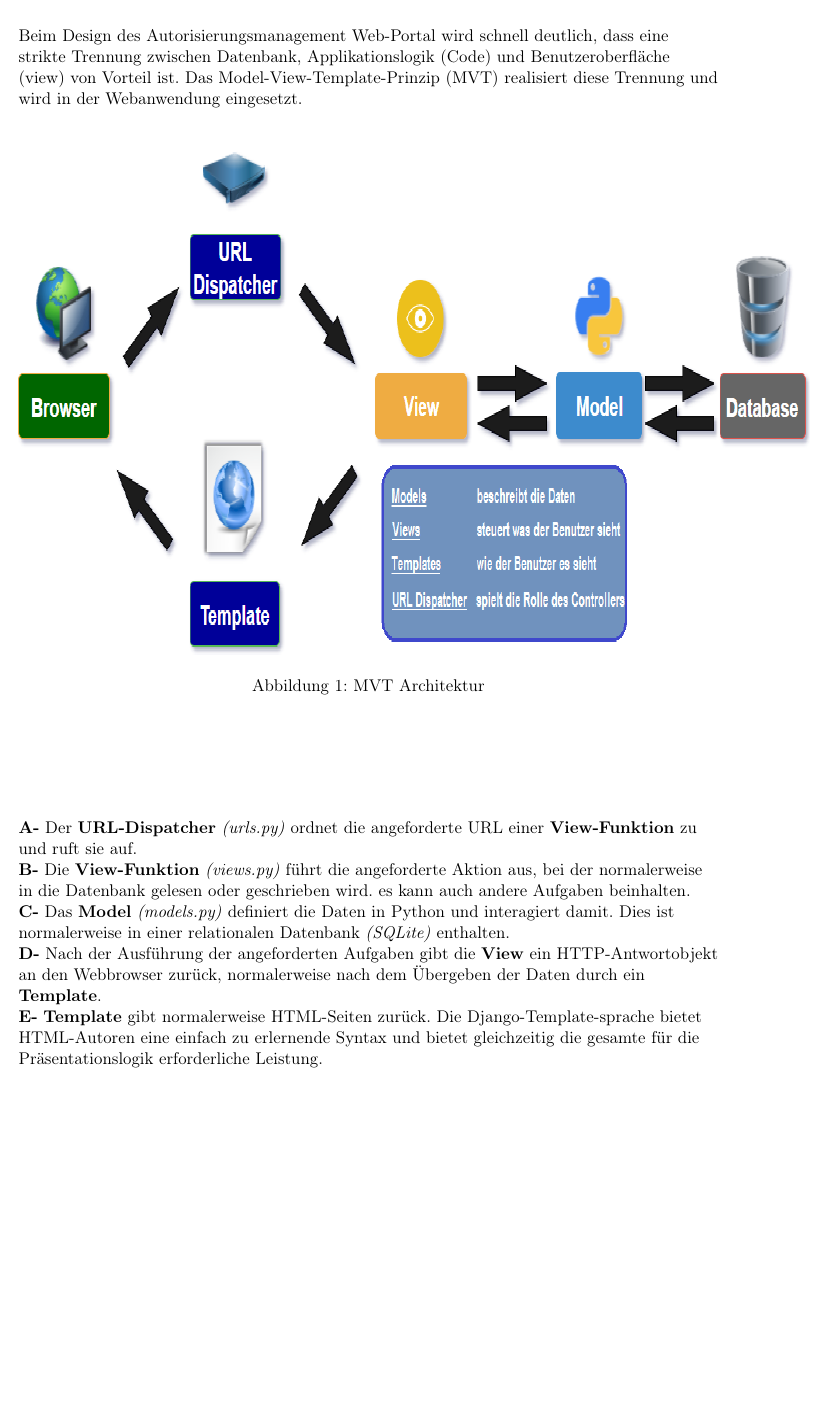
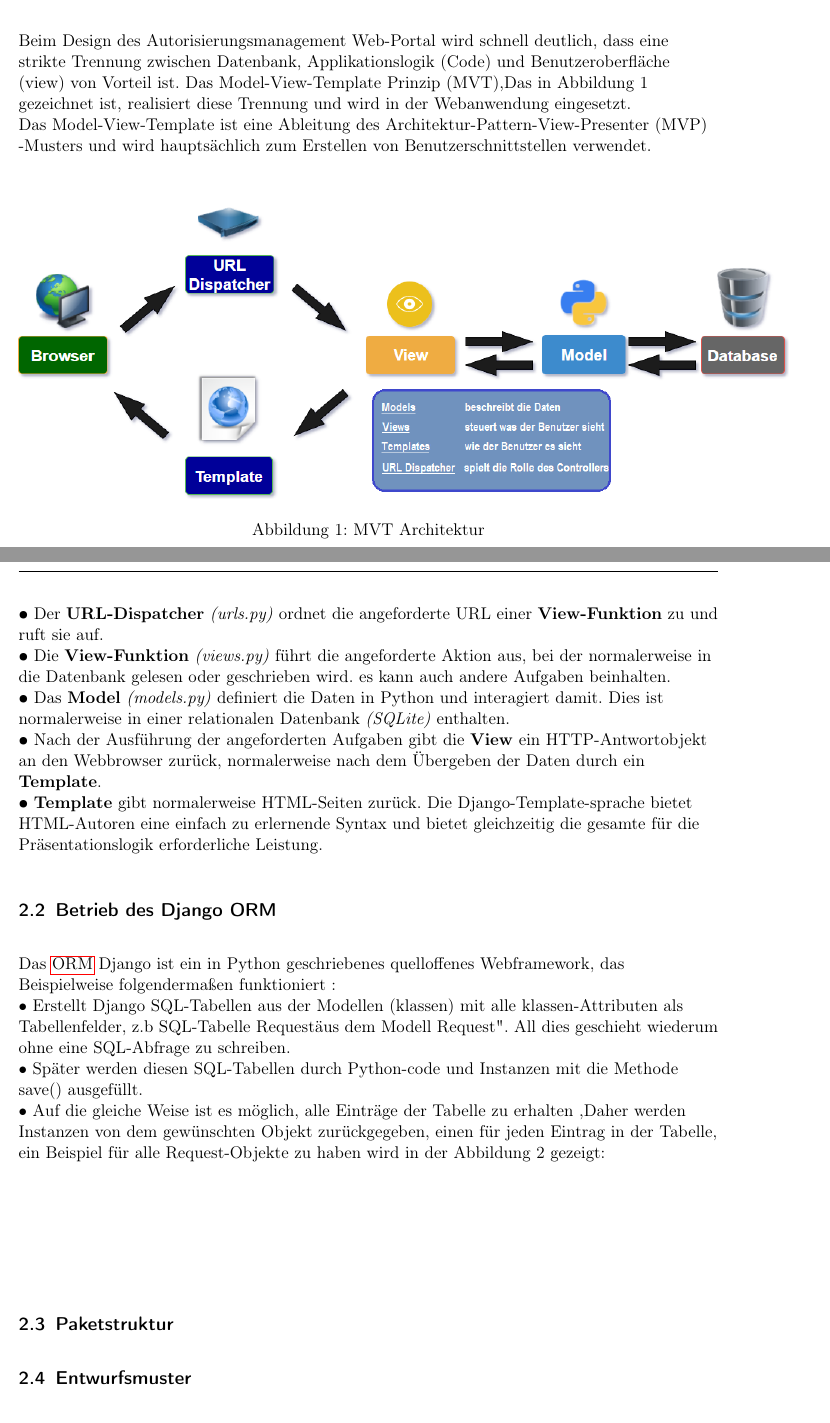
Before and after one commit to anastasiaslobodyanik/PSE, a LaTeX document (Entwurf/Entwurf.tex): part of page 4 of 10 before the commit and two parts of pages 3 and 4 of 11 after it, the two joined at a grey line, cut so that both start at the same text, the shorter picture padded with empty space. Compiled offline with pdfLaTeX.

```diff
--- a/Entwurf/Entwurf.tex
+++ b/Entwurf/Entwurf.tex
@@ -1,6 +1,7 @@
 \documentclass[parskip=full,11pt]{scrartcl}
 %\usepackage{pdfpages}
 \usepackage[utf8]{inputenc}
+\usepackage{amssymb}
 \usepackage[T1]{fontenc}
 \usepackage[german]{babel}
 \usepackage[yyyymmdd]{datetime}
@@ -31,6 +32,11 @@
 {
 	name={GUI},
 	description={Abk. GUI von englisch \textbf{G}raphical \textbf{U}ser \textbf{I}nterface,ist Grafische Benutzeroberfläche oder auch grafische Benutzerschnittstelle, über die eine Person eine Software kontrollieren kann.  Im Idealfall ist sie benutzerfreundlich, so dass die Interaktion auf natürliche und intuitive Weise geschehen kannIm Idealfall ist sie benutzerfreundlich, so dass die Interaktion auf natürliche und intuitive Weise geschehen kann},
+}
+\newglossaryentry{ORM}
+{
+	name={ORM},
+	description={blabla},
 }
 
 
@@ -127,11 +133,17 @@
  \subsection{Model View Template (MVT)}
 
 
- \begin{figure}[ht!]
+
  \centering
  \begin{flushleft}
  Beim Design des Autorisierungsmanagement Web-Portal wird schnell deutlich, dass eine strikte Trennung
-zwischen Datenbank, Applikationslogik (Code) und Benutzeroberfläche (view) von Vorteil ist. Das Model-View-Template-Prinzip (MVT) realisiert diese Trennung und wird in der Webanwendung eingesetzt.\\
+zwischen Datenbank, Applikationslogik (Code) und Benutzeroberfläche (view) von Vorteil ist. Das Model-View-Template Prinzip (MVT),Das in Abbildung 1 gezeichnet ist, realisiert diese Trennung und wird in der Webanwendung eingesetzt.\\
+Das Model-View-Template ist eine Ableitung des Architektur-Pattern-View-Presenter (MVP) -Musters und wird hauptsächlich zum Erstellen von Benutzerschnittstellen verwendet.\\
  \end{flushleft}
-  	\includegraphics[width=18cm, height=12cm]{res/MVTdiagramm.png}\\
+
+ \begin{figure}[ht!]
+ \includegraphics[width=1.1\textwidth]{res/MVTdiagramm.png}
+  	 	\centering
   	    \caption{MVT Architektur}
+ \end{figure}
+  \newpage
@@ -141,9 +150,15 @@
 
  	\begin{flushleft}
- 	\textbf{A-} Der \textbf{URL-Dispatcher} \emph{(urls.py)} ordnet die angeforderte URL einer \textbf{View-Funktion} zu und ruft sie auf.\\
- 	\textbf{B-} Die \textbf{View-Funktion} \emph{(views.py)} führt die angeforderte Aktion aus, bei der normalerweise in die Datenbank gelesen oder geschrieben wird. es kann auch andere Aufgaben beinhalten.\\
- 	\textbf{C-} Das \textbf{Model} \emph{(models.py)} definiert die Daten in Python und interagiert damit. Dies ist normalerweise in einer relationalen Datenbank \emph{(SQLite)} enthalten.\\
- 	\textbf{D-} Nach der Ausführung der angeforderten Aufgaben gibt die \textbf{View} ein HTTP-Antwortobjekt an den Webbrowser zurück, normalerweise nach dem Übergeben der Daten durch ein \textbf{Template}.\\
- 	\textbf{E-} \textbf{Template} gibt normalerweise HTML-Seiten zurück. Die Django-Template-sprache bietet HTML-Autoren eine einfach zu erlernende Syntax und bietet gleichzeitig die gesamte für die Präsentationslogik erforderliche Leistung. \\
+ 	\textbf{•} Der \textbf{URL-Dispatcher} \emph{(urls.py)} ordnet die angeforderte URL einer \textbf{View-Funktion} zu und ruft sie auf.\\
+ 	\textbf{•} Die \textbf{View-Funktion} \emph{(views.py)} führt die angeforderte Aktion aus, bei der normalerweise in die Datenbank gelesen oder geschrieben wird. es kann auch andere Aufgaben beinhalten.\\
+ 	\textbf{•} Das \textbf{Model} \emph{(models.py)} definiert die Daten in Python und interagiert damit. Dies ist normalerweise in einer relationalen Datenbank \emph{(SQLite)} enthalten.\\
+ 	\textbf{•} Nach der Ausführung der angeforderten Aufgaben gibt die \textbf{View} ein HTTP-Antwortobjekt an den Webbrowser zurück, normalerweise nach dem Übergeben der Daten durch ein \textbf{Template}.\\
+ 	\textbf{•} \textbf{Template} gibt normalerweise HTML-Seiten zurück. Die Django-Template-sprache bietet HTML-Autoren eine einfach zu erlernende Syntax und bietet gleichzeitig die gesamte für die Präsentationslogik erforderliche Leistung. \\
  	\end{flushleft}
 
+ \subsection{Betrieb des Django ORM}
+ \begin{flushleft}
+ Das \gls{ORM} Django ist ein in Python geschriebenes quelloffenes Webframework, das Beispielweise folgendermaßen funktioniert :\\
+ • Erstellt Django SQL-Tabellen aus der Modellen (klassen) mit alle klassen-Attributen als Tabellenfelder, z.b SQL-Tabelle "Request" aus dem Modell "Request". All dies geschieht wiederum ohne eine SQL-Abfrage zu schreiben.\\
+ • Später werden diesen SQL-Tabellen durch Python-code und Instanzen mit die Methode save() ausgefüllt.\\
+ • Auf die gleiche Weise ist es möglich, alle Einträge der Tabelle zu erhalten ,Daher werden Instanzen von dem gewünschten Objekt zurückgegeben, einen für jeden Eintrag in der Tabelle, ein Beispiel für alle Request-Objekte zu haben wird in der Abbildung 2 gezeigt:\\
@@ -150,3 +174,4 @@
+ \end{figure}
 
 
 
```
Also changed, not shown: Entwurf/Entwurf.tex (12 more changed lines).
